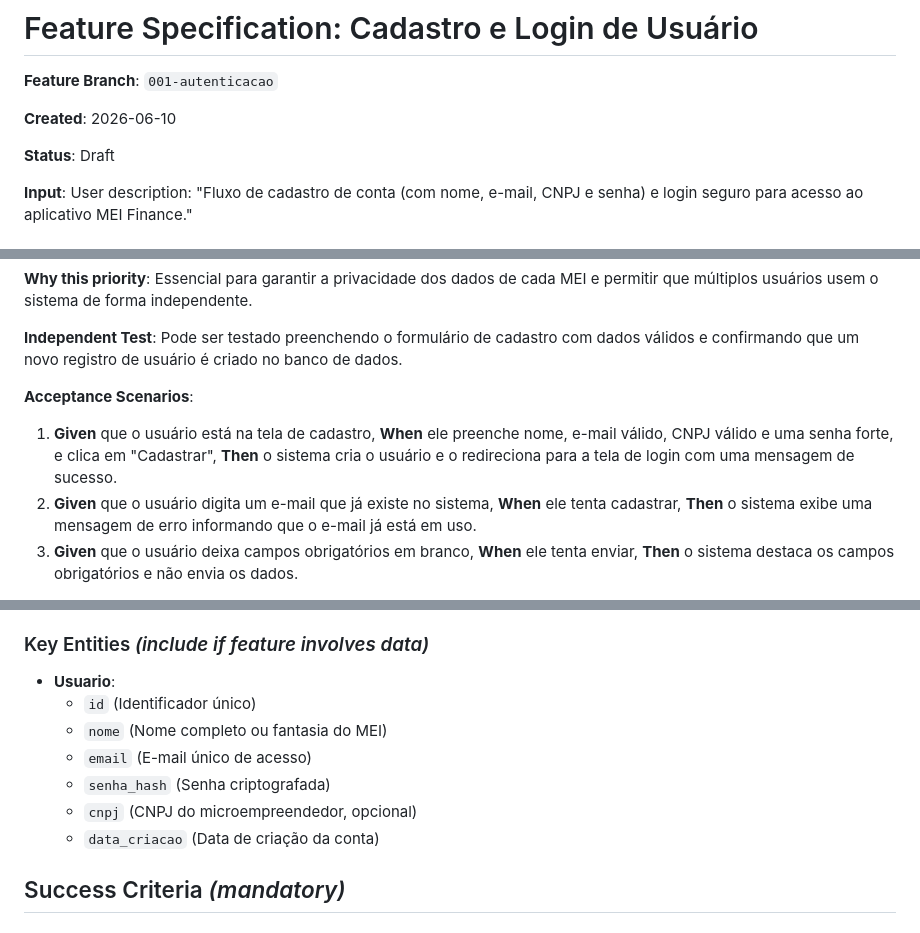
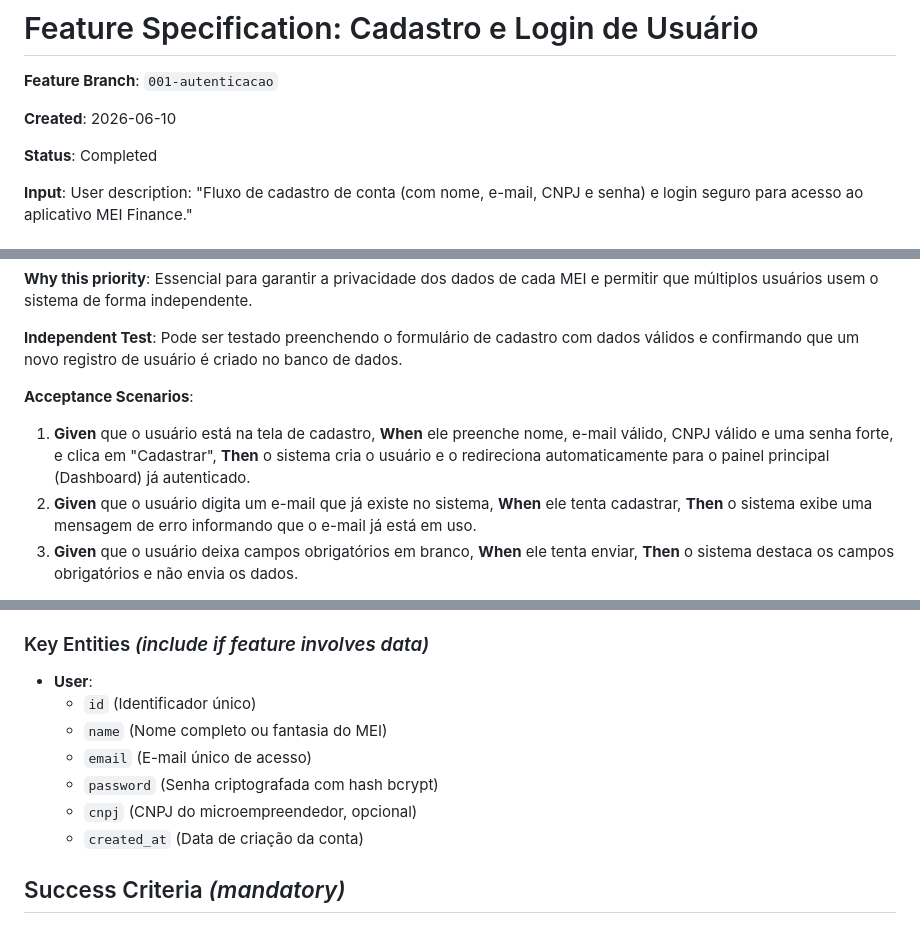
Before and after one commit to DouradoCtrl/mei-finance-sdd, a Markdown page: specs/001-autenticacao/spec.md, 3 parts joined by grey strips. Rendered like a GitHub page.

Commit message:
docs(spec): atualizar especificação com fluxo de auto-login e atributos do banco em ingles

```diff
--- a/specs/001-autenticacao/spec.md
+++ b/specs/001-autenticacao/spec.md
@@ -4,7 +4,7 @@
 
 **Created**: 2026-06-10
 
-**Status**: Draft
+**Status**: Completed
 
 **Input**: User description: "Fluxo de cadastro de conta (com nome, e-mail, CNPJ e senha) e login seguro para acesso ao aplicativo MEI Finance."
 
@@ -20,7 +20,7 @@ Como um novo microempreendedor, eu quero criar uma conta informando meu nome, e-
 
 **Acceptance Scenarios**:
 
-1. **Given** que o usuário está na tela de cadastro, **When** ele preenche nome, e-mail válido, CNPJ válido e uma senha forte, e clica em "Cadastrar", **Then** o sistema cria o usuário e o redireciona para a tela de login com uma mensagem de sucesso.
+1. **Given** que o usuário está na tela de cadastro, **When** ele preenche nome, e-mail válido, CNPJ válido e uma senha forte, e clica em "Cadastrar", **Then** o sistema cria o usuário e o redireciona automaticamente para o painel principal (Dashboard) já autenticado.
 2. **Given** que o usuário digita um e-mail que já existe no sistema, **When** ele tenta cadastrar, **Then** o sistema exibe uma mensagem de erro informando que o e-mail já está em uso.
 3. **Given** que o usuário deixa campos obrigatórios em branco, **When** ele tenta enviar, **Then** o sistema destaca os campos obrigatórios e não envia os dados.
 
@@ -72,13 +72,13 @@ Como um usuário logado, eu quero poder sair da minha conta para garantir que ni
 
 ### Key Entities *(include if feature involves data)*
 
-- **Usuario**:
+- **User**:
   - `id` (Identificador único)
-  - `nome` (Nome completo ou fantasia do MEI)
+  - `name` (Nome completo ou fantasia do MEI)
   - `email` (E-mail único de acesso)
-  - `senha_hash` (Senha criptografada)
+  - `password` (Senha criptografada com hash bcrypt)
   - `cnpj` (CNPJ do microempreendedor, opcional)
-  - `data_criacao` (Data de criação da conta)
+  - `created_at` (Data de criação da conta)
 
 ## Success Criteria *(mandatory)*
 
```
